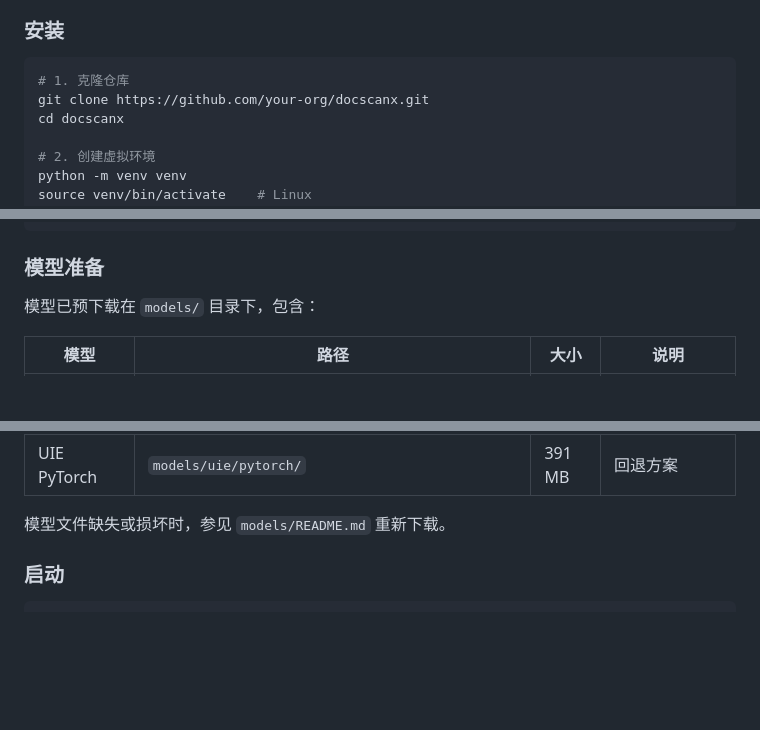
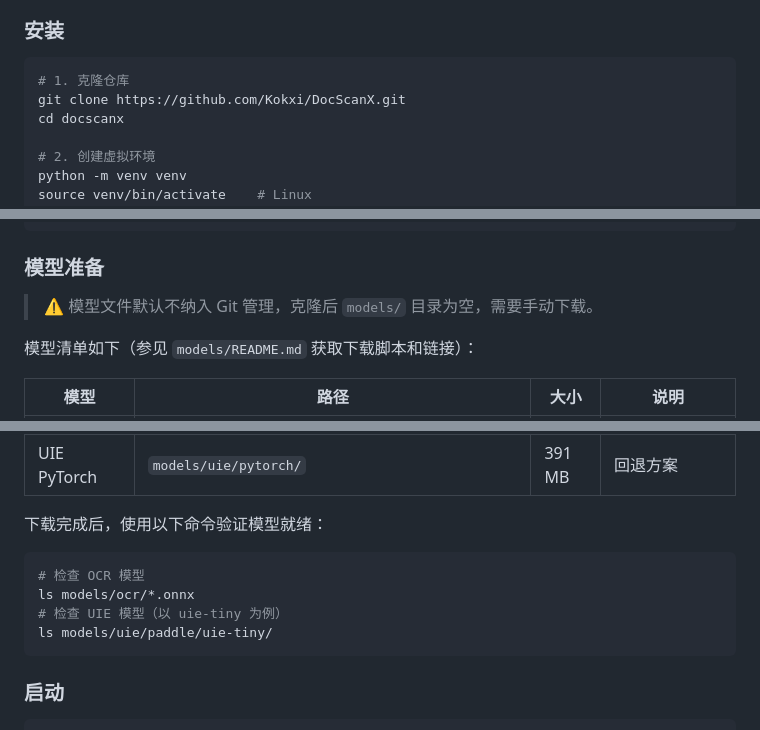
Before and after one commit to Kokxi/DocScanX, a Markdown page: README.md, 3 parts joined by grey strips. Rendered like a GitHub page; blank space fills up the shorter version.

Commit message:
docs: fix model description and Git URL in README
- Fix: '模型已预下载' → '需要手动下载' (models/ is gitignored)
- Fix: placeholder Git URL → real GitHub URL

Co-Authored-By: AtomCode (deepseek-v4-flash) <noreply@atomgit.com>

````diff
--- a/README.md
+++ b/README.md
@@ -104,7 +104,7 @@ main.py            — FastAPI 应用入口（Web 服务）
 
 ```bash
 # 1. 克隆仓库
-git clone https://github.com/your-org/docscanx.git
+git clone https://github.com/Kokxi/DocScanX.git
 cd docscanx
 
 # 2. 创建虚拟环境
@@ -125,7 +125,9 @@ pip install torch transformers
 
 ### 模型准备
 
-模型已预下载在 `models/` 目录下，包含：
+> ⚠️ 模型文件默认不纳入 Git 管理，克隆后 `models/` 目录为空，需要手动下载。
+
+模型清单如下（参见 `models/README.md` 获取下载脚本和链接）：
 
 | 模型 | 路径 | 大小 | 说明 |
 |------|------|------|------|
@@ -137,7 +139,14 @@ pip install torch transformers
 | UIE-base | `models/uie/paddle/uie-base/` | 450 MB | 最高精度 |
 | UIE PyTorch | `models/uie/pytorch/` | 391 MB | 回退方案 |
 
-模型文件缺失或损坏时，参见 `models/README.md` 重新下载。
+下载完成后，使用以下命令验证模型就绪：
+
+```bash
+# 检查 OCR 模型
+ls models/ocr/*.onnx
+# 检查 UIE 模型（以 uie-tiny 为例）
+ls models/uie/paddle/uie-tiny/
+```
 
 ### 启动
 
````
